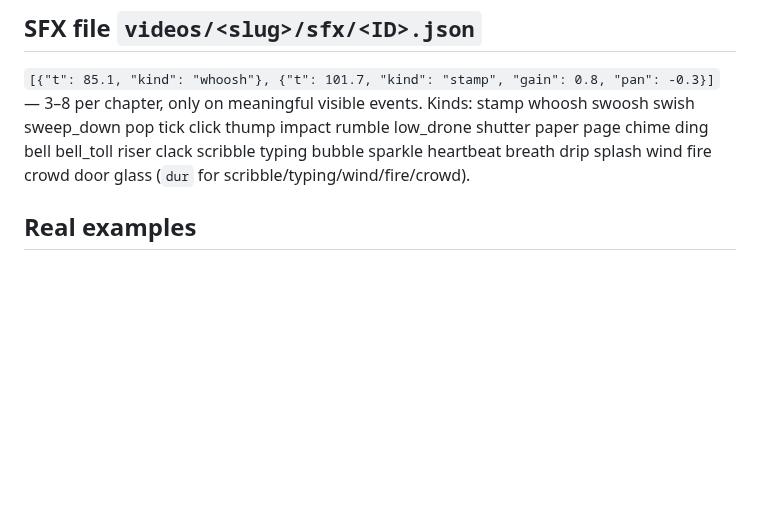
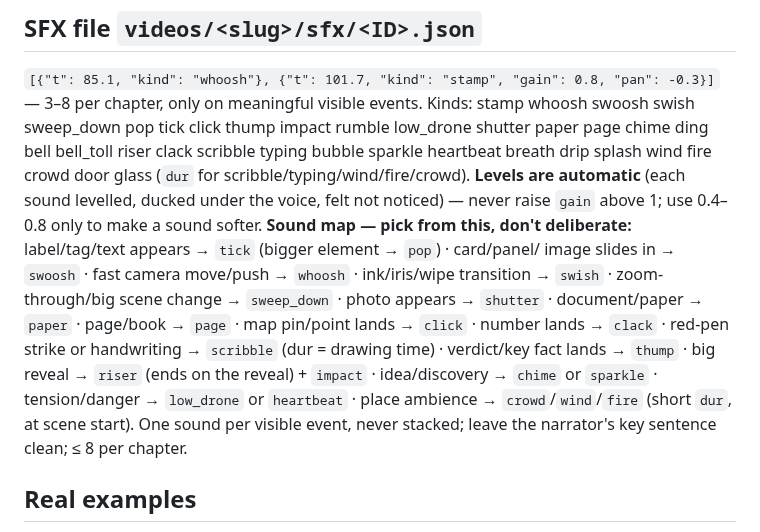
Before and after one commit to AmrKha1/binly-studio, a Markdown page: .claude/agents/binly-builder.md, the part around the change. Drawn GitHub-style; blank space fills up the shorter version.

Commit message:
BUILDER: SFX sound map (visual event -> sound) + automatic levels note
Co-Authored-By: Claude Opus 5.5 <noreply@anthropic.com>

```diff
--- a/.claude/agents/binly-builder.md
+++ b/.claude/agents/binly-builder.md
@@ -123,6 +123,15 @@ the next shot/chapter can transition from · semantic colours for certainty · e
 only on meaningful visible events. Kinds: stamp whoosh swoosh swish sweep_down pop tick click thump impact
 rumble low_drone shutter paper page chime ding bell bell_toll riser clack scribble typing bubble sparkle
 heartbeat breath drip splash wind fire crowd door glass (`dur` for scribble/typing/wind/fire/crowd).
+**Levels are automatic** (each sound levelled, ducked under the voice, felt not noticed) — never raise `gain` above 1;
+use 0.4–0.8 only to make a sound softer.
+**Sound map — pick from this, don't deliberate:** label/tag/text appears → `tick` (bigger element → `pop`) · card/panel/
+image slides in → `swoosh` · fast camera move/push → `whoosh` · ink/iris/wipe transition → `swish` · zoom-through/big
+scene change → `sweep_down` · photo appears → `shutter` · document/paper → `paper` · page/book → `page` · map pin/point
+lands → `click` · number lands → `clack` · red-pen strike or handwriting → `scribble` (dur = drawing time) · verdict/key
+fact lands → `thump` · big reveal → `riser` (ends on the reveal) + `impact` · idea/discovery → `chime` or `sparkle` ·
+tension/danger → `low_drone` or `heartbeat` · place ambience → `crowd`/`wind`/`fire` (short `dur`, at scene start).
+One sound per visible event, never stacked; leave the narrator's key sentence clean; ≤ 8 per chapter.
 
 ## Real examples
 `src/videos/test-dinos/chapters/C01.tsx` (one continuous camera world) and `C02.tsx` (several shots with transitions) — built by builders from the briefs in `videos/test-dinos/briefs/`. Skim one if you want to see a complete chapter.
```
Also changed, not shown: docs/BUILDER.md (+9 -0 lines).
